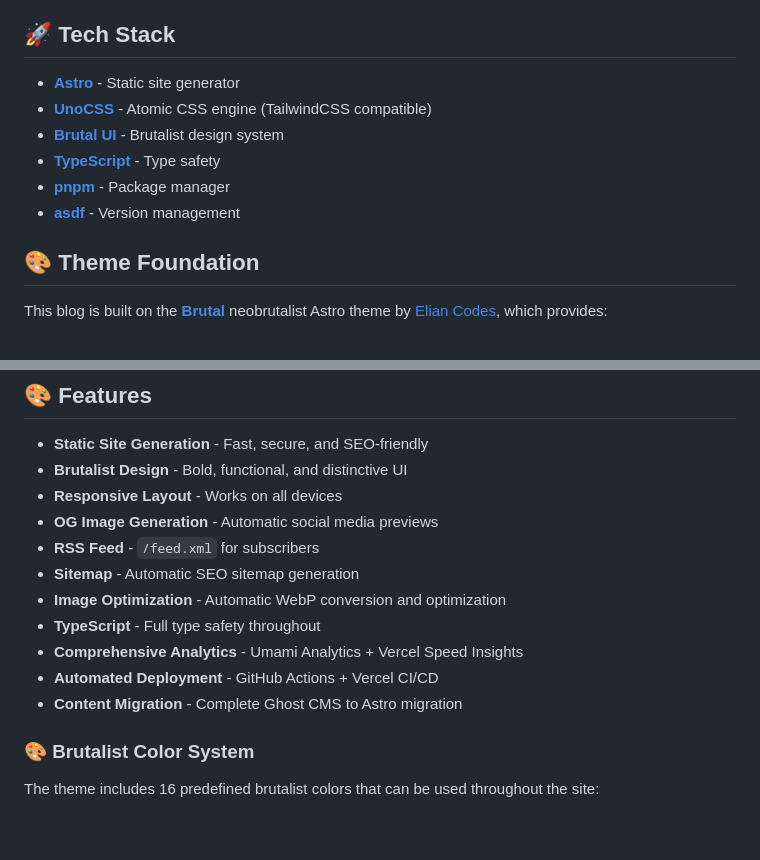
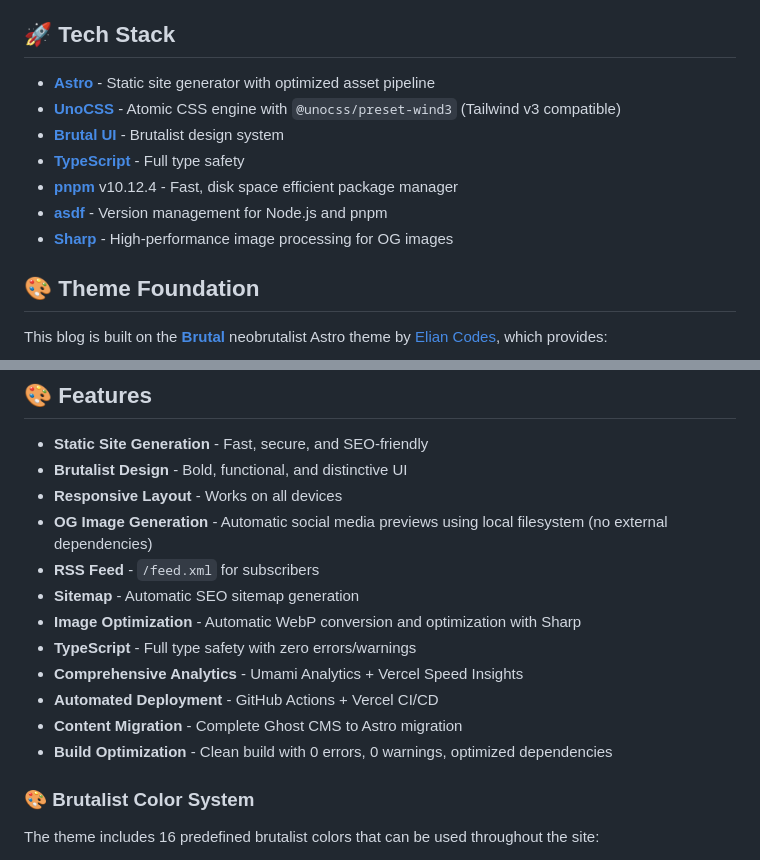
Before and after one commit to ephbaum/ephbaumdotdev, a Markdown page: README.md, 2 parts joined by grey strips. Drawn GitHub-style; blank space fills up the shorter version.

Commit message:
docs: update tech stack and features in README
- Add Sharp to tech stack with version info
- Specify UnoCSS preset-wind3 usage
- Note pnpm version (10.12.4)
- Update features list with build optimization details
- Document OG image improvements (local filesystem usage)
- Add build status achievements (0 errors, 0 warnings)

```diff
--- a/README.md
+++ b/README.md
@@ -10,12 +10,13 @@ This is a heavily modified version of the [Brutal](https://github.com/eliancodes
 
 ## 🚀 Tech Stack
 
-- **[Astro](https://astro.build/)** - Static site generator
-- **[UnoCSS](https://unocss.dev/)** - Atomic CSS engine (TailwindCSS compatible)
+- **[Astro](https://astro.build/)** - Static site generator with optimized asset pipeline
+- **[UnoCSS](https://unocss.dev/)** - Atomic CSS engine with `@unocss/preset-wind3` (Tailwind v3 compatible)
 - **[Brutal UI](https://github.com/eliancodes/brutal-ui)** - Brutalist design system
-- **[TypeScript](https://www.typescriptlang.org/)** - Type safety
-- **[pnpm](https://pnpm.io/)** - Package manager
-- **[asdf](https://asdf-vm.com/)** - Version management
+- **[TypeScript](https://www.typescriptlang.org/)** - Full type safety
+- **[pnpm](https://pnpm.io/)** v10.12.4 - Fast, disk space efficient package manager
+- **[asdf](https://asdf-vm.com/)** - Version management for Node.js and pnpm
+- **[Sharp](https://sharp.pixelplumbing.com/)** - High-performance image processing for OG images
 
 ## 🎨 Theme Foundation
 
@@ -124,14 +125,15 @@ Following the base theme's structure with our enhancements:
 - **Static Site Generation** - Fast, secure, and SEO-friendly
 - **Brutalist Design** - Bold, functional, and distinctive UI
 - **Responsive Layout** - Works on all devices
-- **OG Image Generation** - Automatic social media previews
+- **OG Image Generation** - Automatic social media previews using local filesystem (no external dependencies)
 - **RSS Feed** - `/feed.xml` for subscribers
 - **Sitemap** - Automatic SEO sitemap generation
-- **Image Optimization** - Automatic WebP conversion and optimization
-- **TypeScript** - Full type safety throughout
+- **Image Optimization** - Automatic WebP conversion and optimization with Sharp
+- **TypeScript** - Full type safety with zero errors/warnings
 - **Comprehensive Analytics** - Umami Analytics + Vercel Speed Insights
 - **Automated Deployment** - GitHub Actions + Vercel CI/CD
 - **Content Migration** - Complete Ghost CMS to Astro migration
+- **Build Optimization** - Clean build with 0 errors, 0 warnings, optimized dependencies
 
 ### 🎨 Brutalist Color System
 
```
